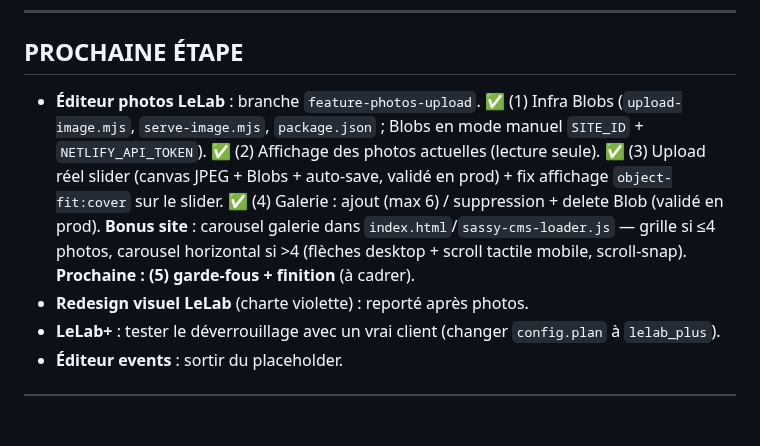
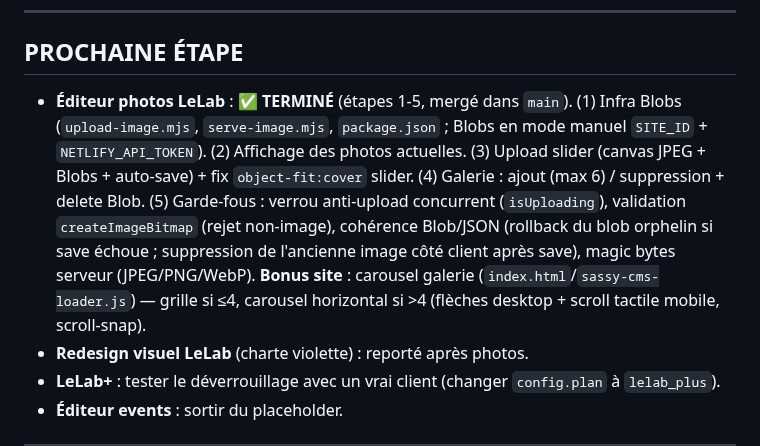
Before and after one commit to romaindemari-png/bistrot-sassy, a Markdown page: LELAB.md, the part around the change. Rendered like a GitHub page; blank space fills up the shorter version.

Commit message:
Docs : éditeur photos terminé ✅ (étapes 1-5)
Co-Authored-By: Claude Opus 4.8 <noreply@anthropic.com>

```diff
--- a/LELAB.md
+++ b/LELAB.md
@@ -167,7 +167,7 @@ Chaque site = un **SOCLE commun** + des **BLOCS optionnels** activables par clie
 
 ## PROCHAINE ÉTAPE
 
-- **Éditeur photos LeLab** : branche `feature-photos-upload`. ✅ (1) Infra Blobs (`upload-image.mjs`, `serve-image.mjs`, `package.json` ; Blobs en mode manuel `SITE_ID` + `NETLIFY_API_TOKEN`). ✅ (2) Affichage des photos actuelles (lecture seule). ✅ (3) Upload réel slider (canvas JPEG + Blobs + auto-save, validé en prod) + fix affichage `object-fit:cover` sur le slider. ✅ (4) Galerie : ajout (max 6) / suppression + delete Blob (validé en prod). **Bonus site** : carousel galerie dans `index.html`/`sassy-cms-loader.js` — grille si ≤4 photos, carousel horizontal si >4 (flèches desktop + scroll tactile mobile, scroll-snap). **Prochaine : (5) garde-fous + finition** (à cadrer).
+- **Éditeur photos LeLab** : ✅ **TERMINÉ** (étapes 1-5, mergé dans `main`). (1) Infra Blobs (`upload-image.mjs`, `serve-image.mjs`, `package.json` ; Blobs en mode manuel `SITE_ID` + `NETLIFY_API_TOKEN`). (2) Affichage des photos actuelles. (3) Upload slider (canvas JPEG + Blobs + auto-save) + fix `object-fit:cover` slider. (4) Galerie : ajout (max 6) / suppression + delete Blob. (5) Garde-fous : verrou anti-upload concurrent (`isUploading`), validation `createImageBitmap` (rejet non-image), cohérence Blob/JSON (rollback du blob orphelin si save échoue ; suppression de l'ancienne image côté client après save), magic bytes serveur (JPEG/PNG/WebP). **Bonus site** : carousel galerie (`index.html`/`sassy-cms-loader.js`) — grille si ≤4, carousel horizontal si >4 (flèches desktop + scroll tactile mobile, scroll-snap).
 - **Redesign visuel LeLab** (charte violette) : reporté après photos.
 - **LeLab+** : tester le déverrouillage avec un vrai client (changer `config.plan` à `lelab_plus`).
 - **Éditeur events** : sortir du placeholder.
```
